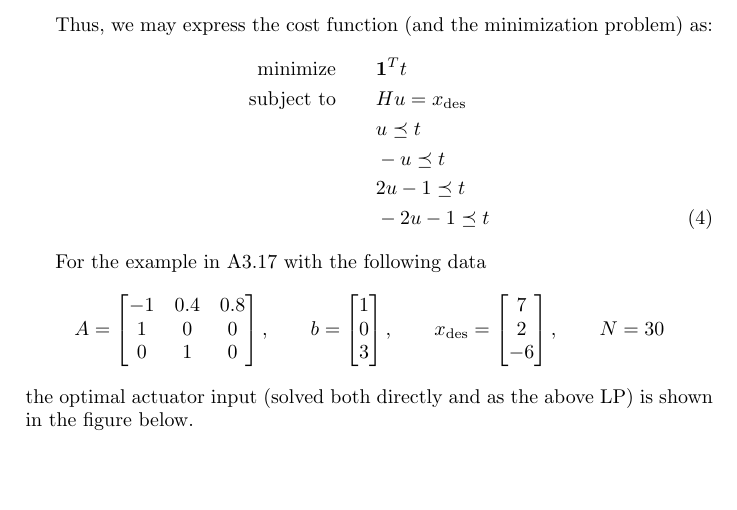
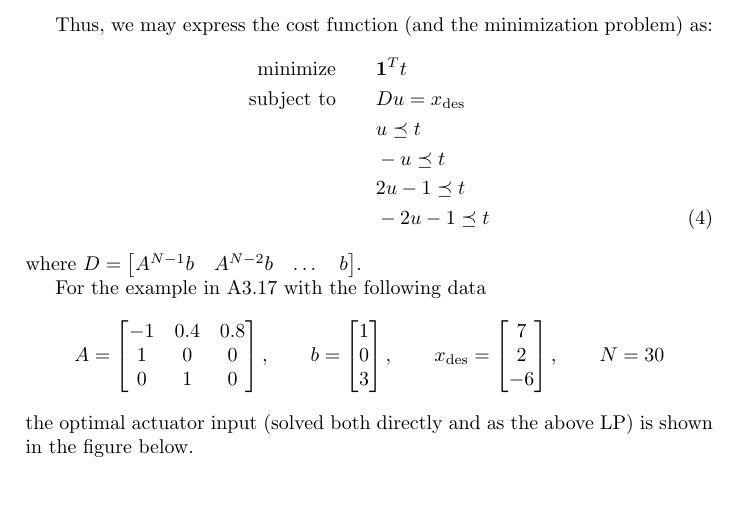
Before and after one commit to nad1g/convex_optimization, a LaTeX document (min_fuel_opt_ctrl.tex): part of page 2 of 2, cut so that both start at the same text. Compiled offline with pdfLaTeX.

Commit message:
updated (min fuel opt ctrl text)

```diff
--- a/min_fuel_opt_ctrl.tex
+++ b/min_fuel_opt_ctrl.tex
@@ -86,12 +86,15 @@ To express the cost function as a {\em linear} cost function, we use the epigrap
 Thus, we may express the cost function (and the minimization problem) as:
 \begin{align}
 \text{minimize} & \qquad \mathbf{1}^T t \nonumber \\
-\text{subject~to} & \qquad Hu = x_{\text{des}} \nonumber\\
+\text{subject~to} & \qquad Du = x_{\text{des}} \nonumber\\
 & \qquad  u \preceq t \nonumber \\
 & \qquad  -u \preceq t \nonumber\\
 & \qquad 2u-1 \preceq t \nonumber\\
 & \qquad-2u-1\preceq t
 \end{align}
+where $D = \begin{bmatrix}
+ A^{N-1}b & A^{N-2}b & \dots &b
+\end{bmatrix}$.
 
 For the example in A3.17 with the following data
 \begin{align*}
```
Also changed, not shown: min_fuel_opt_ctrl.pdf.
